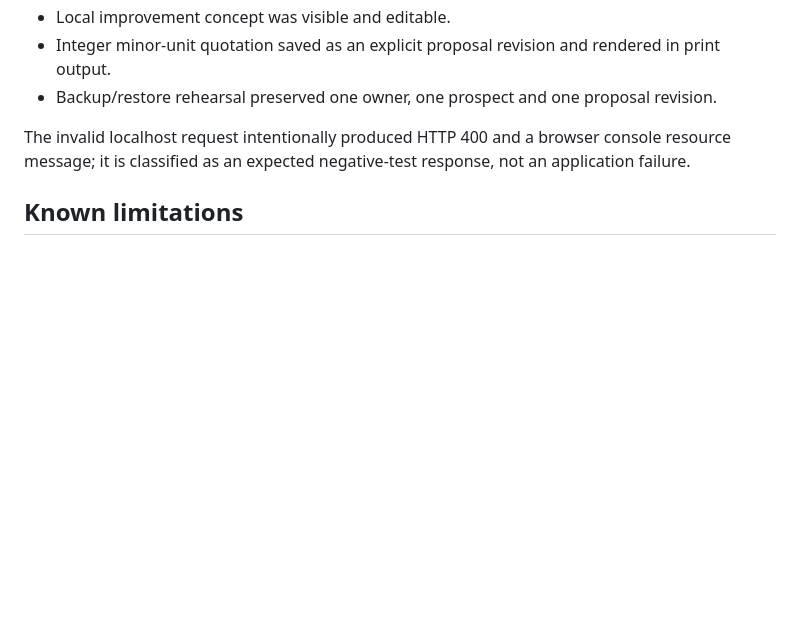
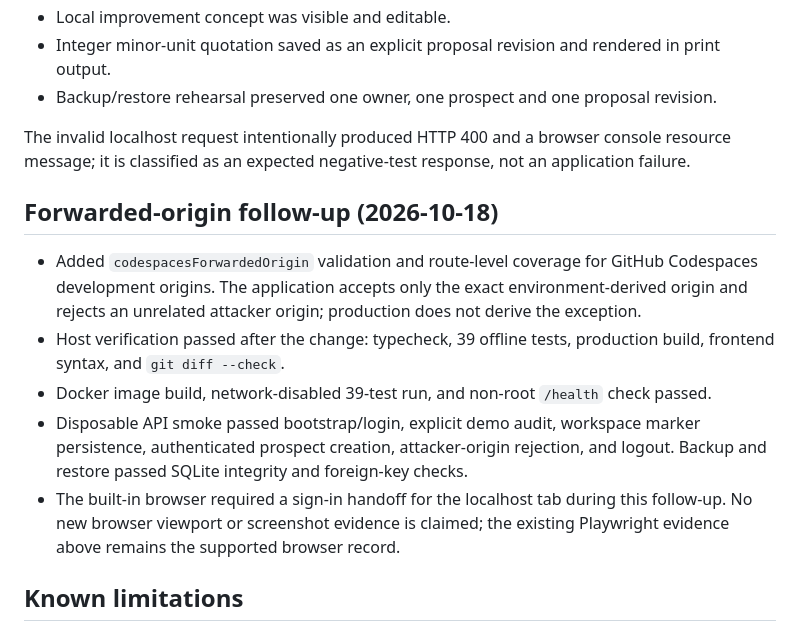
Before and after one commit to Manthan29-hub/ProofPitch-AI, a Markdown page: QA_REPORT.md, the part around the change. GitHub-like rendering; blank space fills up the shorter version.

```diff
--- a/QA_REPORT.md
+++ b/QA_REPORT.md
@@ -53,6 +53,14 @@ Passed journeys:
 
 The invalid localhost request intentionally produced HTTP 400 and a browser console resource message; it is classified as an expected negative-test response, not an application failure.
 
+## Forwarded-origin follow-up (2026-10-18)
+
+- Added `codespacesForwardedOrigin` validation and route-level coverage for GitHub Codespaces development origins. The application accepts only the exact environment-derived origin and rejects an unrelated attacker origin; production does not derive the exception.
+- Host verification passed after the change: typecheck, 39 offline tests, production build, frontend syntax, and `git diff --check`.
+- Docker image build, network-disabled 39-test run, and non-root `/health` check passed.
+- Disposable API smoke passed bootstrap/login, explicit demo audit, workspace marker persistence, authenticated prospect creation, attacker-origin rejection, and logout. Backup and restore passed SQLite integrity and foreign-key checks.
+- The built-in browser required a sign-in handoff for the localhost tab during this follow-up. No new browser viewport or screenshot evidence is claimed; the existing Playwright evidence above remains the supported browser record.
+
 ## Known limitations
 
 - Native OS print dialog and physical PDF output were not inspected; only the in-page print view and print-media CSS were observed.
```
Also changed, not shown: PROJECT_STATUS.md (+9 -0 lines), README.md (+2 -0 lines).
